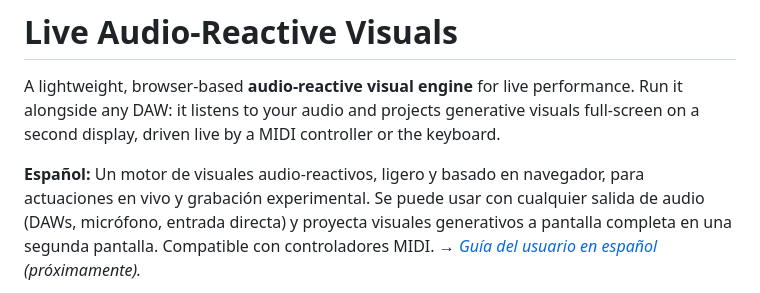
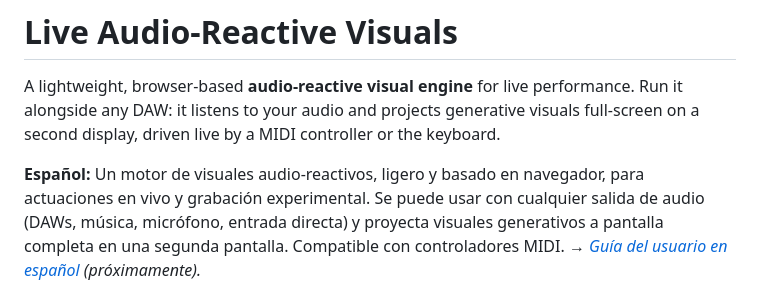
Before and after one commit to luispsalas/live-visuals, a Markdown page: README.md, the part around the change. Rendered like a GitHub page.

```diff
--- a/README.md
+++ b/README.md
@@ -5,7 +5,7 @@ Run it alongside any DAW: it listens to your audio and projects generative visua
 full-screen on a second display, driven live by a MIDI controller or the keyboard.
 
 **Español:** Un motor de visuales audio-reactivos, ligero y basado en navegador,
-para actuaciones en vivo y grabación experimental. Se puede usar con cualquier salida de audio (DAWs, micrófono, entrada directa) y proyecta
+para actuaciones en vivo y grabación experimental. Se puede usar con cualquier salida de audio (DAWs, música, micrófono, entrada directa) y proyecta
 visuales generativos a pantalla completa en una segunda pantalla. Compatible con controladores MIDI.
 *→ [Guía del usuario en español](USER-GUIDE.es.md) (próximamente).*
 
```
